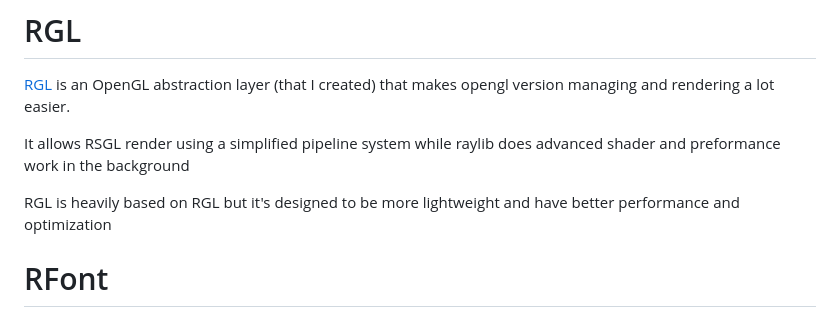
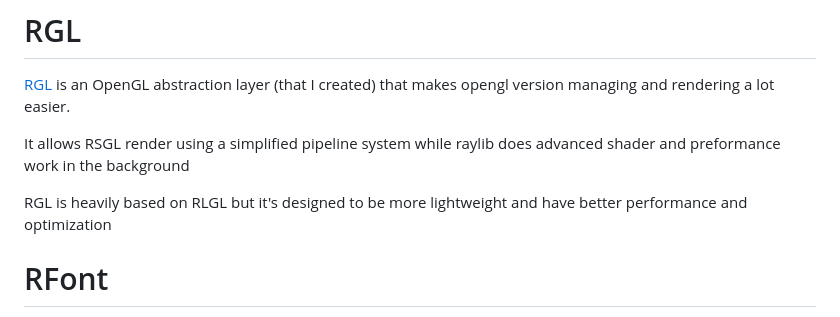
Before and after one commit to ColleagueRiley/RSGL, a Markdown page: README.md, the part around the change. GitHub-like rendering.

Commit message:
fixed RGL typo

```diff
--- a/README.md
+++ b/README.md
@@ -150,7 +150,7 @@ per each time you compile your application so you know that everything is compil
 
   It allows RSGL render using a simplified pipeline system while raylib does advanced shader and preformance work in the background
 
-  RGL is heavily based on RGL but it's designed to be more lightweight and have better performance and optimization
+  RGL is heavily based on RLGL but it's designed to be more lightweight and have better performance and optimization
 
 # RFont
   [RFont](https://github.com/colleagueRiley/RFont) is a super light-weight and modular font library for texture atlas and text rendering that I created. RSGL uses this for text rendering.
```
